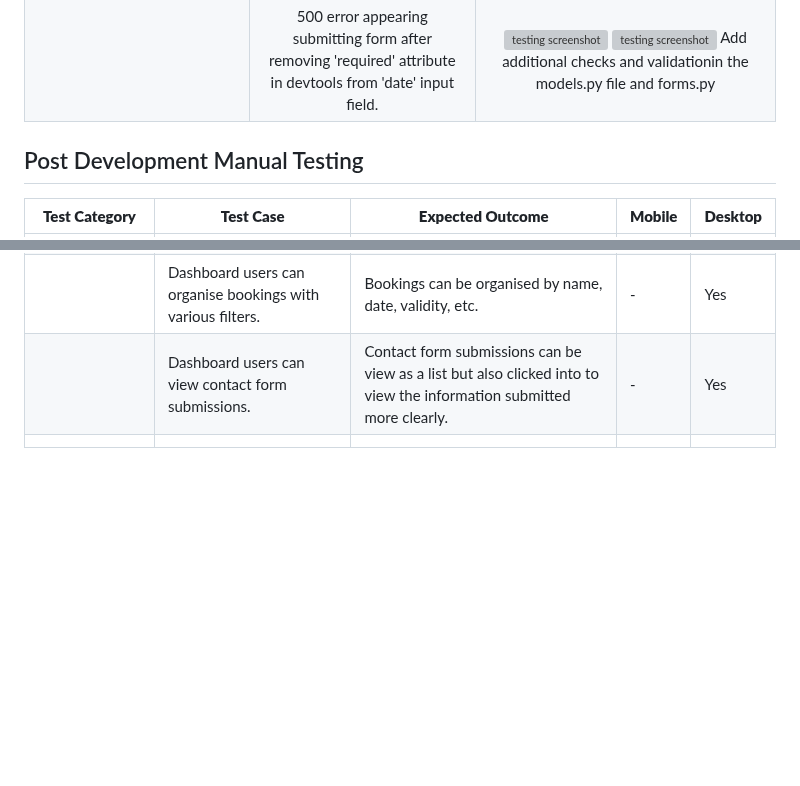
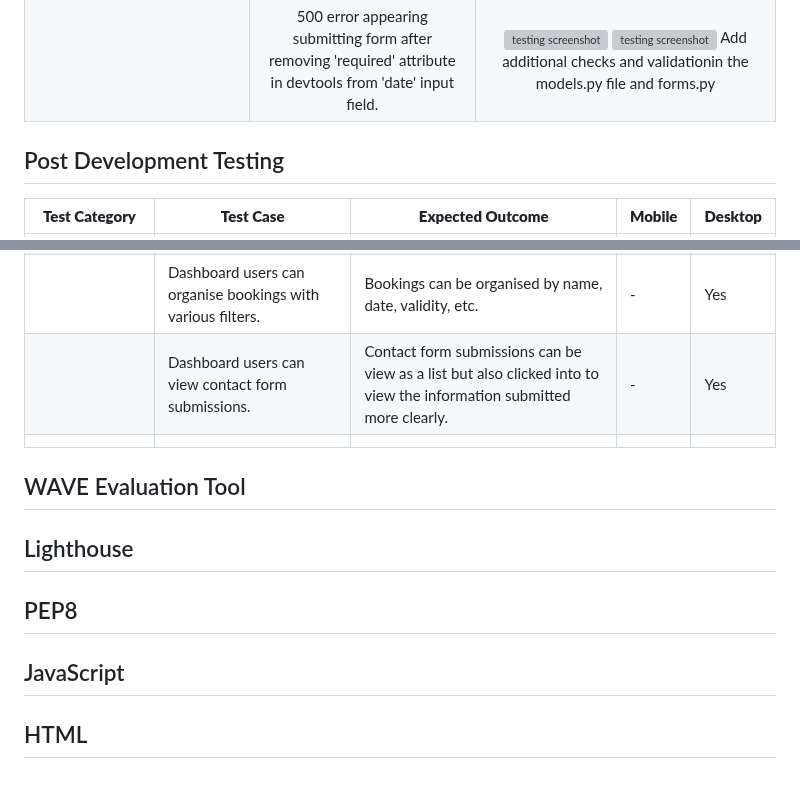
Before and after one commit to maevecrossan/la-luna, a Markdown page: TESTING.md, 2 parts joined by grey strips. Drawn GitHub-style; blank space fills up the shorter version; grey boxes are pictures that could not be loaded.

Commit message:
Add relevant testing titles.

```diff
--- a/TESTING.md
+++ b/TESTING.md
@@ -21,7 +21,7 @@
 |  | 500 error appearing submitting form after removing 'required' attribute in devtools from 'date' input field. | ![testing screenshot](docs/testing/date_field_update.png) ![testing screenshot](docs/testing/field_date_update_2.png) Add additional checks and validationin the models.py file and forms.py |
 
 
-## Post Development Manual Testing
+## Post Development Testing
 
 | **Test Category**     | **Test Case**                                                                 | **Expected Outcome**                                           | **Mobile** | **Desktop** |
 |-----------------------|-------------------------------------------------------------------------------|----------------------------------------------------------------|------------|-------------|
@@ -62,3 +62,13 @@
 |                       | Dashboard users can organise bookings with various filters.                   | Bookings can be organised by name, date, validity, etc. | - | Yes |
 |                       | Dashboard users can view contact form submissions.                   | Contact form submissions can be view as a list but also clicked into to view the information submitted more clearly. | - | Yes |
 |                       |                                                 |  |  |  |
+
+## WAVE Evaluation Tool
+
+## Lighthouse
+
+## PEP8
+
+## JavaScript
+
+## HTML
```
